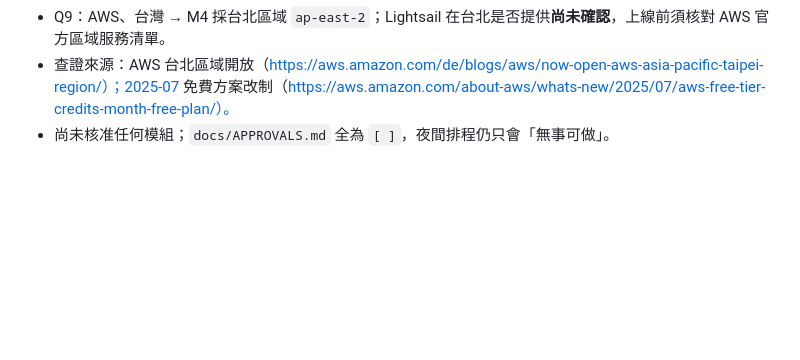
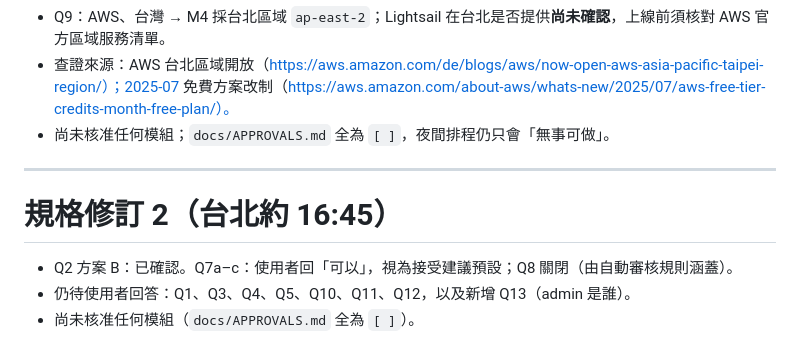
Before and after one commit to MorrisLaLa/mvtec-anomaly-detection, a Markdown page: expense-backend/PROGRESS.md, the part around the change. Rendered like a GitHub page; blank space fills up the shorter version.

Commit message:
docs: record confirmed Q2(B)/Q7 decisions
Co-Authored-By: Claude Sonnet 5.5 <noreply@anthropic.com>
Claude-Session: https://claude.ai/code/session_01HbRcgCMN5tKGQViYXSyVNy

```diff
--- a/expense-backend/PROGRESS.md
+++ b/expense-backend/PROGRESS.md
@@ -136,3 +136,9 @@
 - Q9：AWS、台灣 → M4 採台北區域 `ap-east-2`；Lightsail 在台北是否提供**尚未確認**，上線前須核對 AWS 官方區域服務清單。
 - 查證來源：AWS 台北區域開放（https://aws.amazon.com/de/blogs/aws/now-open-aws-asia-pacific-taipei-region/）；2025-07 免費方案改制（https://aws.amazon.com/about-aws/whats-new/2025/07/aws-free-tier-credits-month-free-plan/）。
 - 尚未核准任何模組；`docs/APPROVALS.md` 全為 `[ ]`，夜間排程仍只會「無事可做」。
+
+---
+# 規格修訂 2（台北約 16:45）
+- Q2 方案 B：已確認。Q7a–c：使用者回「可以」，視為接受建議預設；Q8 關閉（由自動審核規則涵蓋）。
+- 仍待使用者回答：Q1、Q3、Q4、Q5、Q10、Q11、Q12，以及新增 Q13（admin 是誰）。
+- 尚未核准任何模組（`docs/APPROVALS.md` 全為 `[ ]`）。
```
Also changed, not shown: 2 other files.
